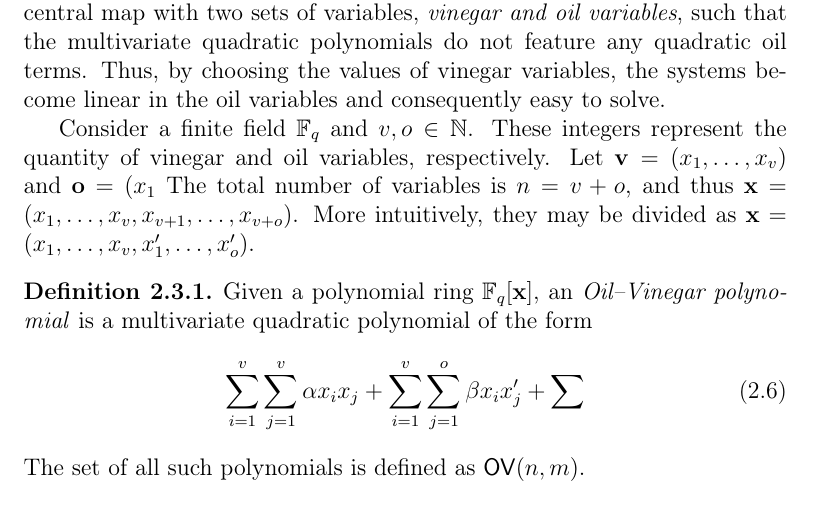
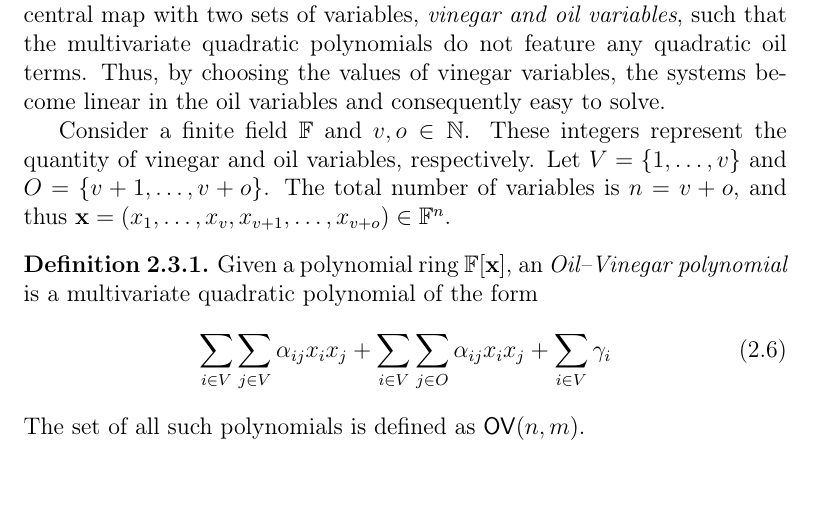
Before and after one commit to zambonin/msc, a LaTeX thesis (main.tex): part of page 21 of 49, cut so that both start at the same text. Compiled offline with pdfLaTeX.

Commit message:
overleaf_to_git: update main.tex from r7624 to r7643

```diff
--- a/main.tex
+++ b/main.tex
@@ -468,14 +468,14 @@ In this Section, we describe the classic schemes based on the Oil--Vinegar trapd
 
 The idea of the original Oil and Vinegar signature scheme is to build the central map with two sets of variables, \emph{vinegar and oil variables}, such that the multivariate quadratic polynomials do not feature any quadratic oil terms. Thus, by choosing the values of vinegar variables, the systems become linear in the oil variables and consequently easy to solve.
 
-Consider a finite field $\mathbb{F}_{q}$ and $v, o \in \mathbb{N}$. These integers represent the quantity of vinegar and oil variables, respectively. Let $\mathbf{v} = (x_{1}, \dots, x_{v})$ and $\mathbf{o} = (x_{1}$ The total number of variables is $n = v + o$, and thus $\mathbf{x} = (x_{1}, \dots, x_{v}, x_{v + 1}, \dots, x_{v + o})$. More intuitively, they may be divided as $\mathbf{x} = (x_{1}, \dots, x_{v}, x'_{1}, \dots, x'_{o})$.
+Consider a finite field $\mathbb{F}$ and $v, o \in \mathbb{N}$. These integers represent the quantity of vinegar and oil variables, respectively. Let $V = \{1, \dots, v\}$ and $O = \{v + 1, \dots, v + o\}$. The total number of variables is $n = v + o$, and thus $\mathbf{x} = (x_{1}, \dots, x_{v}, x_{v + 1}, \dots, x_{v + o}) \in \mathbb{F}^{n}$.
 
 \begin{definition}
-  Given a polynomial ring $\mathbb{F}_{q}[\mathbf{x}]$, an \emph{Oil--Vinegar polynomial} is a multivariate quadratic polynomial of the form
+  Given a polynomial ring $\mathbb{F}[\mathbf{x}]$, an \emph{Oil--Vinegar polynomial} is a multivariate quadratic polynomial of the form
   \begin{align}
-    \sum_{i = 1}^{v} \sum_{j = 1}^{v} \alpha x_{i} x_{j}
-      + \sum_{i = 1}^{v} \sum_{j = 1}^{o} \beta x_{i} x'_{j}
-      + \sum_{}
+    \sum_{i \in V} \sum_{j \in V} \alpha_{ij} x_{i} x_{j}
+      + \sum_{i \in V} \sum_{j \in O} \alpha_{ij} x_{i} x_{j}
+      + \sum_{i \in V} \gamma_{i}
   \end{align}
   The set of all such polynomials is defined as $\mathsf{OV}(n, m)$.
 \end{definition}
```
